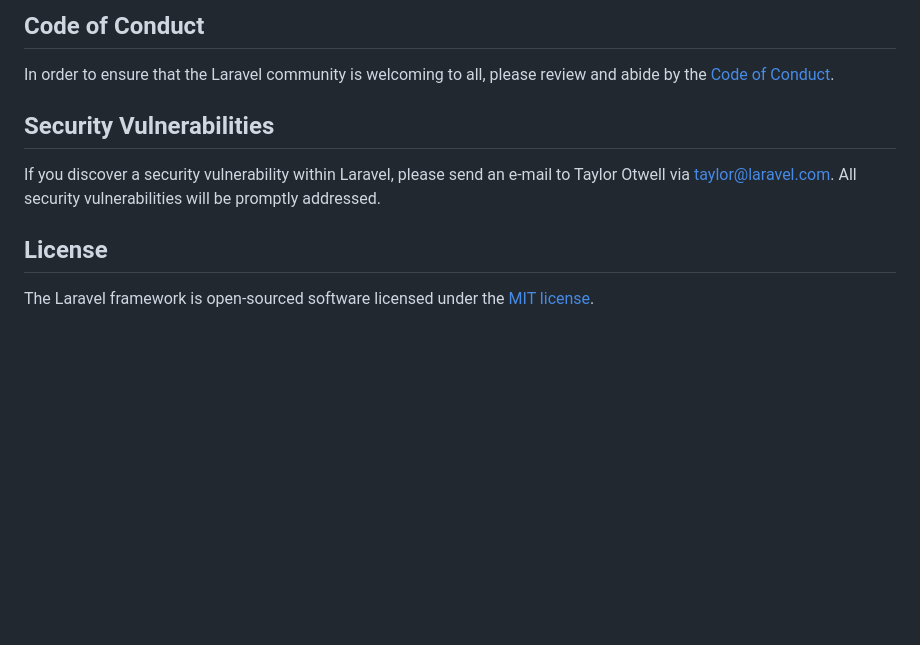
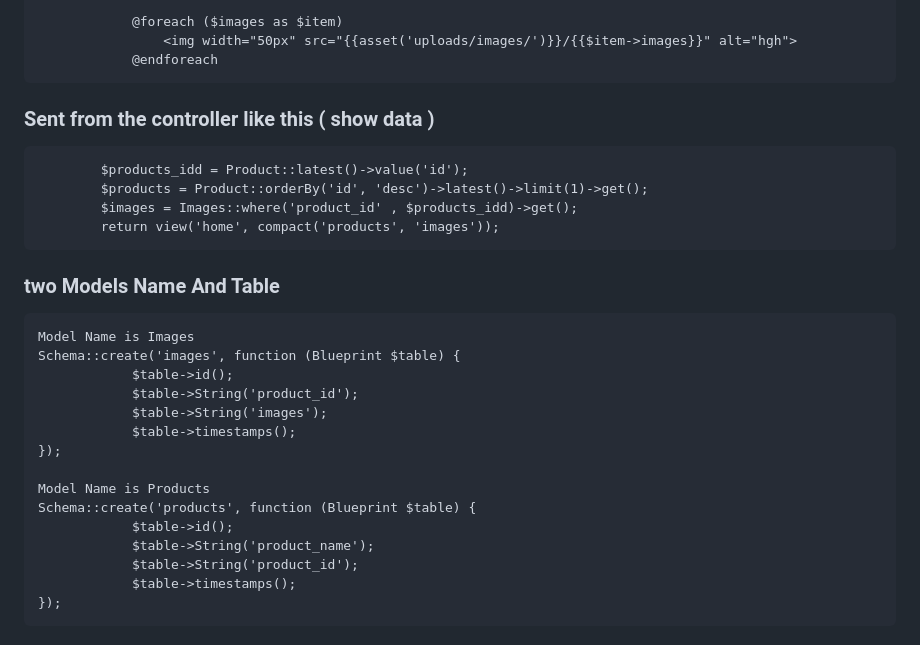
Before and after one commit to NoushedAhmedJholok/multi_image_upload, a Markdown page: README.md, the part around one of its changes. GitHub-like rendering; blank space fills up the shorter version.

````diff
--- a/README.md
+++ b/README.md
@@ -52,12 +89,32 @@ Thank you for considering contributing to the Laravel framework! The contributio
 
-## Code of Conduct
+            @foreach ($images as $item)
+                <img width="50px" src="{{asset('uploads/images/')}}/{{$item->images}}" alt="hgh">
+            @endforeach
+```
+### Sent from the controller like this ( show data )
+```language
+        $products_idd = Product::latest()->value('id');
+        $products = Product::orderBy('id', 'desc')->latest()->limit(1)->get();
+        $images = Images::where('product_id' , $products_idd)->get();
+        return view('home', compact('products', 'images'));
+```
 
-In order to ensure that the Laravel community is welcoming to all, please review and abide by the [Code of Conduct](https://laravel.com/docs/contributions#code-of-conduct).
+### two Models Name And Table
 
-## Security Vulnerabilities
+```language
+Model Name is Images
+Schema::create('images', function (Blueprint $table) {
+            $table->id();
+            $table->String('product_id');
+            $table->String('images');
+            $table->timestamps();
+});
 
-If you discover a security vulnerability within Laravel, please send an e-mail to Taylor Otwell via [taylor@laravel.com](mailto:taylor@laravel.com). All security vulnerabilities will be promptly addressed.
-
-## License
-
-The Laravel framework is open-sourced software licensed under the [MIT license](https://opensource.org/licenses/MIT).
+Model Name is Products
+Schema::create('products', function (Blueprint $table) {
+            $table->id();
+            $table->String('product_name');
+            $table->String('product_id');
+            $table->timestamps();
+});
+```
````
Also changed, not shown: other parts of README.md (+68 -31 lines).
